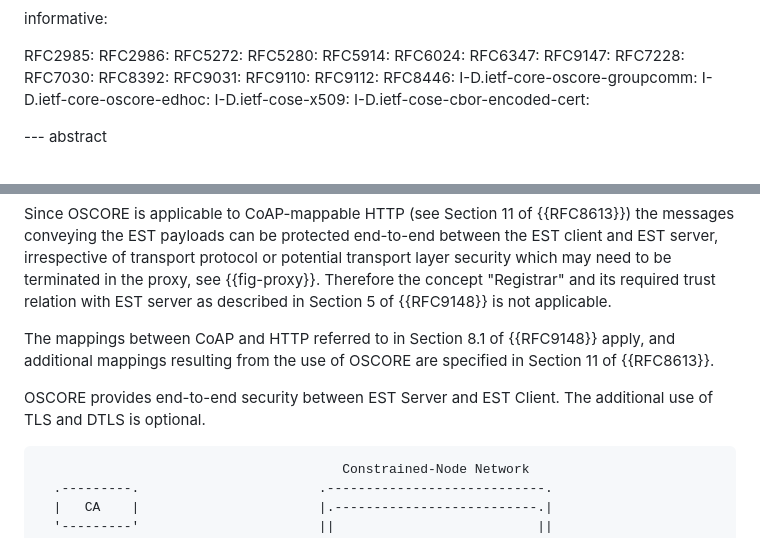
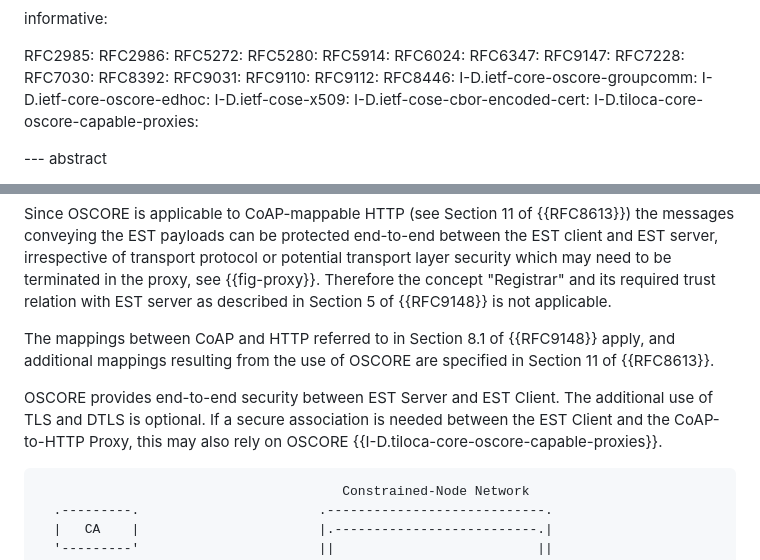
Before and after one commit to EricssonResearch/EST-OSCORE, a Markdown page: draft-ietf-ace-coap-est-oscore.md, 2 parts joined by grey strips. Rendered like a GitHub page.

Commit message:
#17: OSCORE-based secure association between Client and CoAP-to-HTTP proxy

```diff
--- a/draft-ietf-ace-coap-est-oscore.md
+++ b/draft-ietf-ace-coap-est-oscore.md
@@ -80,6 +80,7 @@ informative:
   I-D.ietf-core-oscore-edhoc:
   I-D.ietf-cose-x509:
   I-D.ietf-cose-cbor-encoded-cert:
+  I-D.tiloca-core-oscore-capable-proxies:
 
 
 --- abstract
@@ -335,7 +336,9 @@ Therefore the concept "Registrar" and its required trust relation with EST serve
 
 The mappings between CoAP and HTTP referred to in Section 8.1 of {{RFC9148}} apply, and additional mappings resulting from the use of OSCORE are specified in Section 11 of {{RFC8613}}.
 
-OSCORE provides end-to-end security between EST Server and EST Client. The additional use of TLS and DTLS is optional.
+OSCORE provides end-to-end security between EST Server and EST Client.
+The additional use of TLS and DTLS is optional.
+If a secure association is needed between the EST Client and the CoAP-to-HTTP Proxy, this may also rely on OSCORE {{I-D.tiloca-core-oscore-capable-proxies}}.
 
 ~~~~~~~~~~~
                                        Constrained-Node Network
```
